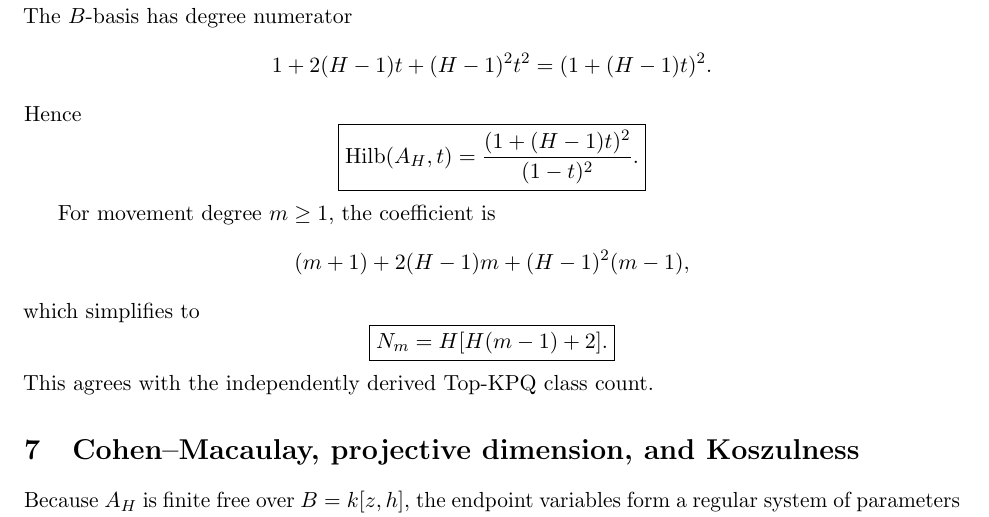
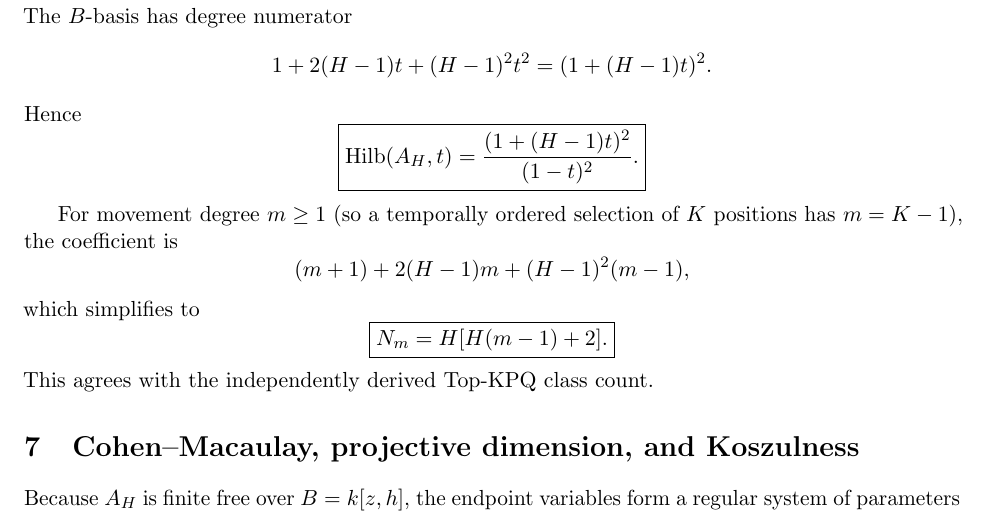
Before and after one commit to muhammadarshad/pages-mprc, a LaTeX paper (research/top-kpq/collision_algebra_dyadic_ramification.tex): part of page 4 of 8, cut so that both start at the same text. Compiled offline with pdfLaTeX.

Commit message:
Paper P7: state movement-degree relation m=K-1

```diff
--- a/research/top-kpq/collision_algebra_dyadic_ramification.tex
+++ b/research/top-kpq/collision_algebra_dyadic_ramification.tex
@@ -190,7 +190,7 @@ Hence
 }
 \]
 
-For movement degree $m\ge1$, the coefficient is
+For movement degree $m\ge1$ (so a temporally ordered selection of $K$ positions has $m=K-1$), the coefficient is
 \[
 (m+1)+2(H-1)m+(H-1)^2(m-1),
 \]
```
